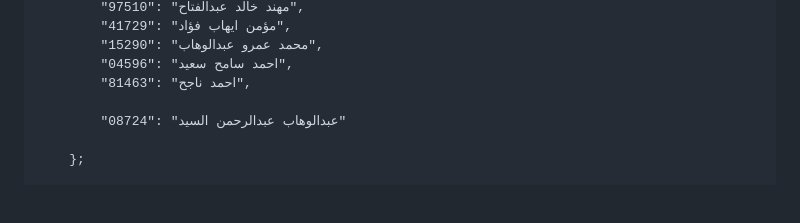
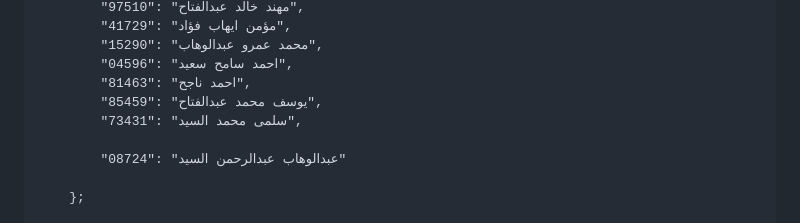
Before and after one commit to eng-Mora/student_code, a Markdown page: README.md, the part around the change. Drawn GitHub-style; blank space fills up the shorter version.

```diff
--- a/README.md
+++ b/README.md
@@ -150,6 +150,8 @@
             "15290": "محمد عمرو عبدالوهاب",
             "04596": "احمد سامح سعيد",
             "81463": "احمد ناجح",
+            "85459": "يوسف محمد عبدالفتاح",
+            "73431": "سلمى محمد السيد",
 
             "08724": "عبدالوهاب عبدالرحمن السيد"
 
```
